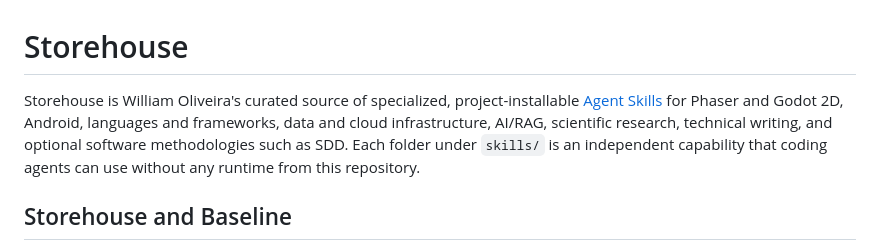
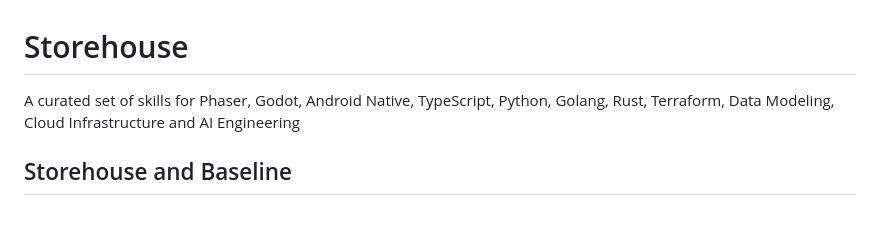
Before and after one commit to woliveiras/storehouse, a Markdown page: README.md, the part around the change. GitHub-like rendering; blank space fills up the shorter version.

Commit message:
docs(README): simplify description of Storehouse skills

```diff
--- a/README.md
+++ b/README.md
@@ -1,12 +1,6 @@
 # Storehouse
 
-Storehouse is William Oliveira's curated source of specialized,
-project-installable [Agent Skills](https://agentskills.io/specification) for
-Phaser and Godot 2D, Android, languages and frameworks, data and cloud
-infrastructure, AI/RAG, scientific research, technical writing, and optional
-software methodologies such as SDD. Each folder
-under `skills/` is an independent capability that coding agents can use without
-any runtime from this repository.
+A curated set of skills for Phaser, Godot, Android Native, TypeScript, Python, Golang, Rust, Terraform, Data Modeling, Cloud Infrastructure and AI Engineering
 
 ## Storehouse and Baseline
 
```
